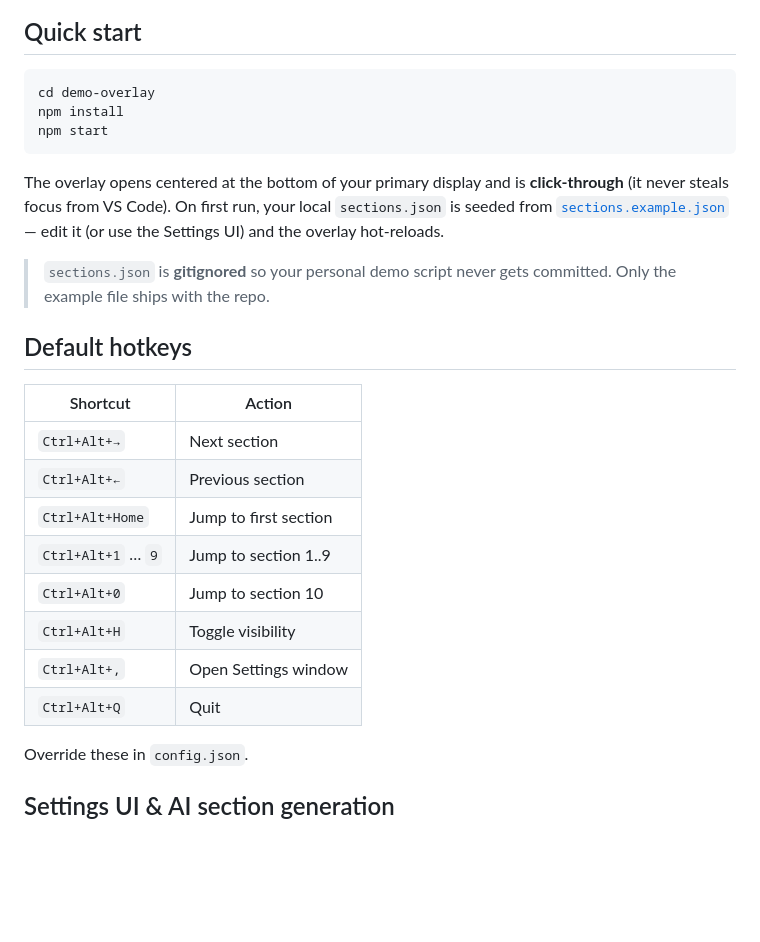
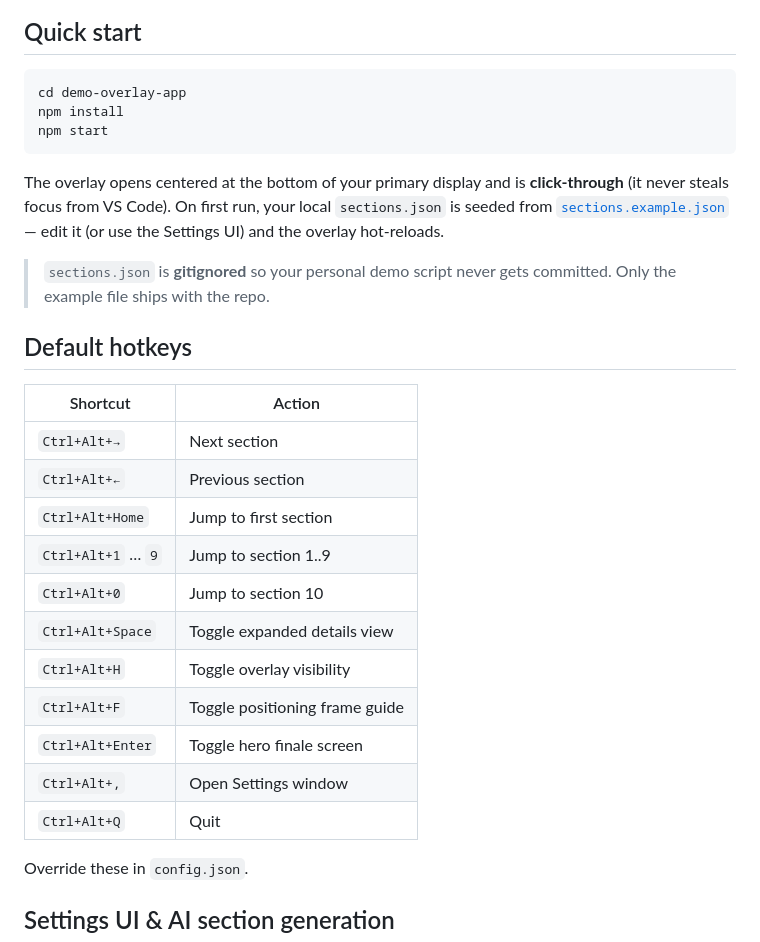
Before and after one commit to mvanderbend-msoft/demo-overlay-app, a Markdown page: README.md, the part around one of its changes. Rendered like a GitHub page; blank space fills up the shorter version.

````diff
--- a/README.md
+++ b/README.md
@@ -12,7 +12,7 @@ Microsoft Teams.
 ## Quick start
 
 ```sh
-cd demo-overlay
+cd demo-overlay-app
 npm install
 npm start
 ```
@@ -27,16 +27,19 @@ local `sections.json` is seeded from [`sections.example.json`](sections.example.
 
 ## Default hotkeys
 
-| Shortcut             | Action                       |
-| -------------------- | ---------------------------- |
-| `Ctrl+Alt+→`         | Next section                 |
-| `Ctrl+Alt+←`         | Previous section             |
-| `Ctrl+Alt+Home`      | Jump to first section        |
-| `Ctrl+Alt+1` … `9`   | Jump to section 1..9         |
-| `Ctrl+Alt+0`         | Jump to section 10           |
-| `Ctrl+Alt+H`         | Toggle visibility            |
-| `Ctrl+Alt+,`         | Open Settings window         |
-| `Ctrl+Alt+Q`         | Quit                         |
+| Shortcut             | Action                                |
+| -------------------- | ------------------------------------- |
+| `Ctrl+Alt+→`         | Next section                          |
+| `Ctrl+Alt+←`         | Previous section                      |
+| `Ctrl+Alt+Home`      | Jump to first section                 |
+| `Ctrl+Alt+1` … `9`   | Jump to section 1..9                  |
+| `Ctrl+Alt+0`         | Jump to section 10                    |
+| `Ctrl+Alt+Space`     | Toggle expanded details view          |
+| `Ctrl+Alt+H`         | Toggle overlay visibility             |
+| `Ctrl+Alt+F`         | Toggle positioning frame guide        |
+| `Ctrl+Alt+Enter`     | Toggle hero finale screen             |
+| `Ctrl+Alt+,`         | Open Settings window                  |
+| `Ctrl+Alt+Q`         | Quit                                  |
 
 Override these in `config.json`.
 
````
Also changed, not shown: other parts of README.md (+27 -14 lines).
